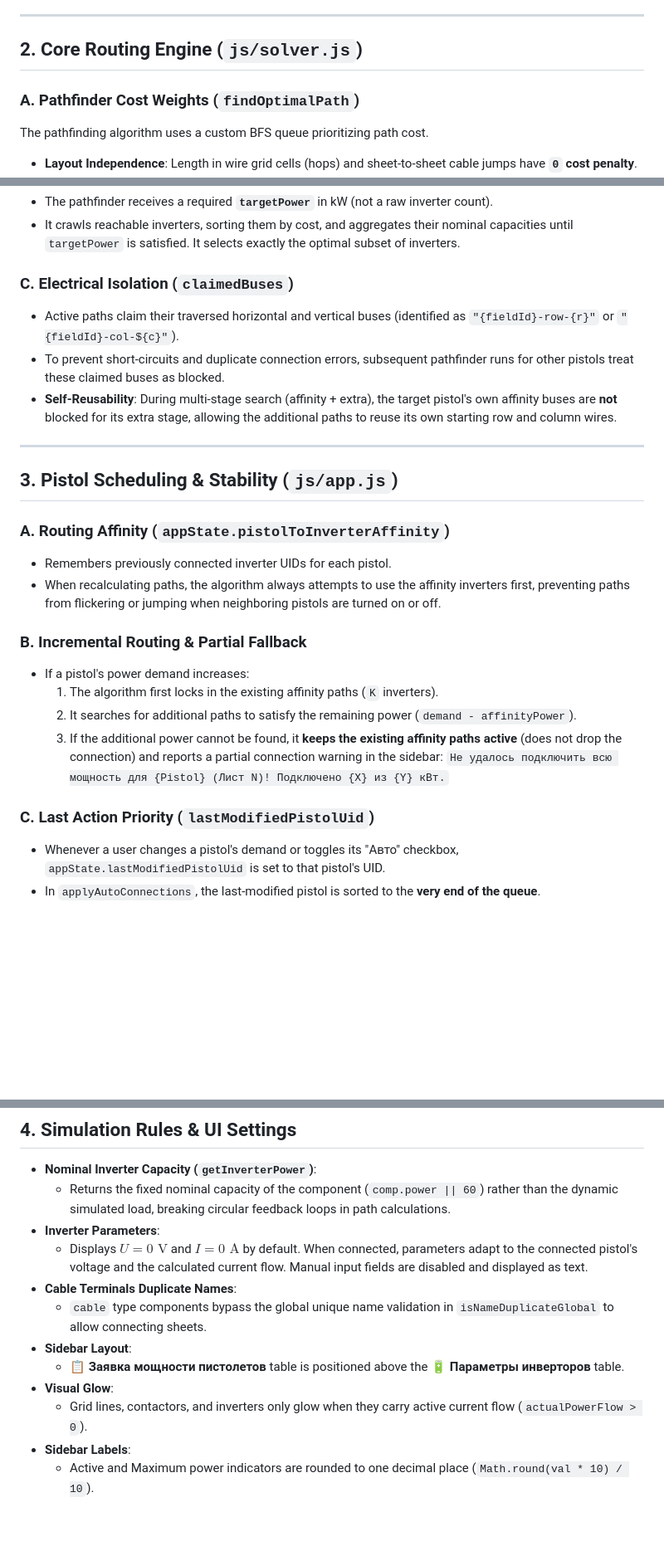
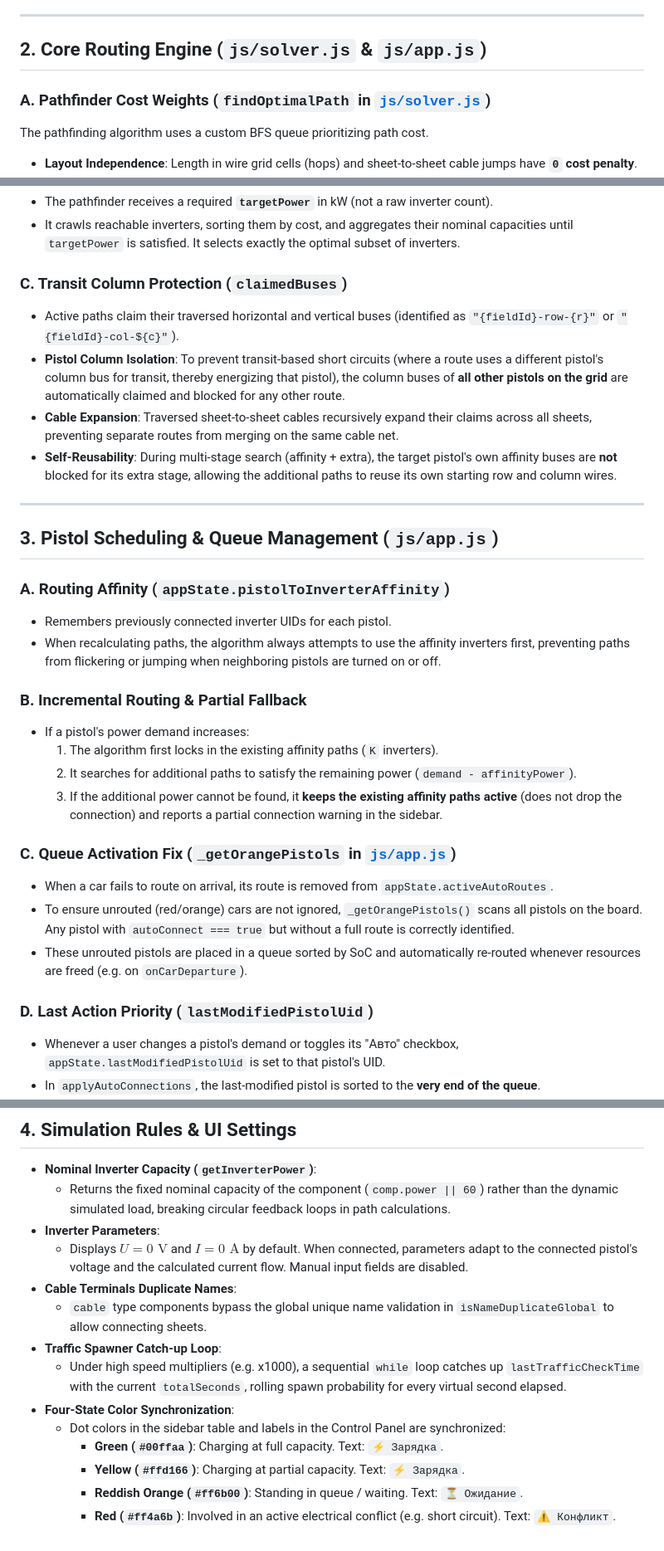
Before and after one commit to morfiqu/matrix-cad, a Markdown page: WORKSPACE_CONTEXT.md, 3 parts joined by grey strips. Shown at 83% size. Drawn GitHub-style; blank space fills up the shorter version.

Commit message:
Update WORKSPACE_CONTEXT.md with latest solver, simulation, and UI changes

```diff
--- a/WORKSPACE_CONTEXT.md
+++ b/WORKSPACE_CONTEXT.md
@@ -16,9 +16,9 @@ This document serves as the complete, authoritative reference of the Matrix CAD
 
 ---
 
-## 2. Core Routing Engine (`js/solver.js`)
+## 2. Core Routing Engine (`js/solver.js` & `js/app.js`)
 
-### A. Pathfinder Cost Weights (`findOptimalPath`)
+### A. Pathfinder Cost Weights (`findOptimalPath` in [`js/solver.js`](file:///S:/matrix_cad/js/solver.js))
 The pathfinding algorithm uses a custom BFS queue prioritizing path cost.
 * **Layout Independence**: Length in wire grid cells (hops) and sheet-to-sheet cable jumps have **`0` cost penalty**.
 * **Contactor-Only Cost**: Cost is determined strictly by the number of switches closed:
@@ -30,14 +30,15 @@ The pathfinding algorithm uses a custom BFS queue prioritizing path cost.
 * The pathfinder receives a required **`targetPower`** in kW (not a raw inverter count).
 * It crawls reachable inverters, sorting them by cost, and aggregates their nominal capacities until `targetPower` is satisfied. It selects exactly the optimal subset of inverters.
 
-### C. Electrical Isolation (`claimedBuses`)
+### C. Transit Column Protection (`claimedBuses`)
 * Active paths claim their traversed horizontal and vertical buses (identified as `"{fieldId}-row-{r}"` or `"{fieldId}-col-${c}"`).
-* To prevent short-circuits and duplicate connection errors, subsequent pathfinder runs for other pistols treat these claimed buses as blocked.
+* **Pistol Column Isolation**: To prevent transit-based short circuits (where a route uses a different pistol's column bus for transit, thereby energizing that pistol), the column buses of **all other pistols on the grid** are automatically claimed and blocked for any other route.
+* **Cable Expansion**: Traversed sheet-to-sheet cables recursively expand their claims across all sheets, preventing separate routes from merging on the same cable net.
 * **Self-Reusability**: During multi-stage search (affinity + extra), the target pistol's own affinity buses are **not** blocked for its extra stage, allowing the additional paths to reuse its own starting row and column wires.
 
 ---
 
-## 3. Pistol Scheduling & Stability (`js/app.js`)
+## 3. Pistol Scheduling & Queue Management (`js/app.js`)
 
 ### A. Routing Affinity (`appState.pistolToInverterAffinity`)
 * Remembers previously connected inverter UIDs for each pistol.
@@ -47,10 +48,14 @@ The pathfinding algorithm uses a custom BFS queue prioritizing path cost.
 * If a pistol's power demand increases:
   1. The algorithm first locks in the existing affinity paths (`K` inverters).
   2. It searches for additional paths to satisfy the remaining power (`demand - affinityPower`).
-  3. If the additional power cannot be found, it **keeps the existing affinity paths active** (does not drop the connection) and reports a partial connection warning in the sidebar:
-     `Не удалось подключить всю мощность для {Pistol} (Лист N)! Подключено {X} из {Y} кВт.`
+  3. If the additional power cannot be found, it **keeps the existing affinity paths active** (does not drop the connection) and reports a partial connection warning in the sidebar.
 
-### C. Last Action Priority (`lastModifiedPistolUid`)
+### C. Queue Activation Fix (`_getOrangePistols` in [`js/app.js`](file:///S:/matrix_cad/js/app.js))
+* When a car fails to route on arrival, its route is removed from `appState.activeAutoRoutes`.
+* To ensure unrouted (red/orange) cars are not ignored, `_getOrangePistols()` scans all pistols on the board. Any pistol with `autoConnect === true` but without a full route is correctly identified.
+* These unrouted pistols are placed in a queue sorted by SoC and automatically re-routed whenever resources are freed (e.g. on `onCarDeparture`).
+
+### D. Last Action Priority (`lastModifiedPistolUid`)
 * Whenever a user changes a pistol's demand or toggles its "Авто" checkbox, `appState.lastModifiedPistolUid` is set to that pistol's UID.
 * In `applyAutoConnections`, the last-modified pistol is sorted to the **very end of the queue**.
 * This prioritizes all other already-running stable lines first, ensuring the newly modified request only takes leftover resources and never displaces active connections.
@@ -62,12 +67,14 @@ The pathfinding algorithm uses a custom BFS queue prioritizing path cost.
 * **Nominal Inverter Capacity (`getInverterPower`)**:
   * Returns the fixed nominal capacity of the component (`comp.power || 60`) rather than the dynamic simulated load, breaking circular feedback loops in path calculations.
 * **Inverter Parameters**:
-  * Displays $U = 0\text{ V}$ and $I = 0\text{ A}$ by default. When connected, parameters adapt to the connected pistol's voltage and the calculated current flow. Manual input fields are disabled and displayed as text.
+  * Displays $U = 0\text{ V}$ and $I = 0\text{ A}$ by default. When connected, parameters adapt to the connected pistol's voltage and the calculated current flow. Manual input fields are disabled.
 * **Cable Terminals Duplicate Names**:
   * `cable` type components bypass the global unique name validation in `isNameDuplicateGlobal` to allow connecting sheets.
-* **Sidebar Layout**:
-  * **📋 Заявка мощности пистолетов** table is positioned above the **🔋 Параметры инверторов** table.
-* **Visual Glow**:
-  * Grid lines, contactors, and inverters only glow when they carry active current flow (`actualPowerFlow > 0`).
-* **Sidebar Labels**:
-  * Active and Maximum power indicators are rounded to one decimal place (`Math.round(val * 10) / 10`).
+* **Traffic Spawner Catch-up Loop**:
+  * Under high speed multipliers (e.g. x1000), a sequential `while` loop catches up `lastTrafficCheckTime` with the current `totalSeconds`, rolling spawn probability for every virtual second elapsed.
+* **Four-State Color Synchronization**:
+  * Dot colors in the sidebar table and labels in the Control Panel are synchronized:
+    * **Green (`#00ffaa`)**: Charging at full capacity. Text: `⚡ Зарядка`.
+    * **Yellow (`#ffd166`)**: Charging at partial capacity. Text: `⚡ Зарядка`.
+    * **Reddish Orange (`#ff6b00`)**: Standing in queue / waiting. Text: `⏳ Ожидание`.
+    * **Red (`#ff4a6b`)**: Involved in an active electrical conflict (e.g. short circuit). Text: `⚠️ Конфликт`.
```
